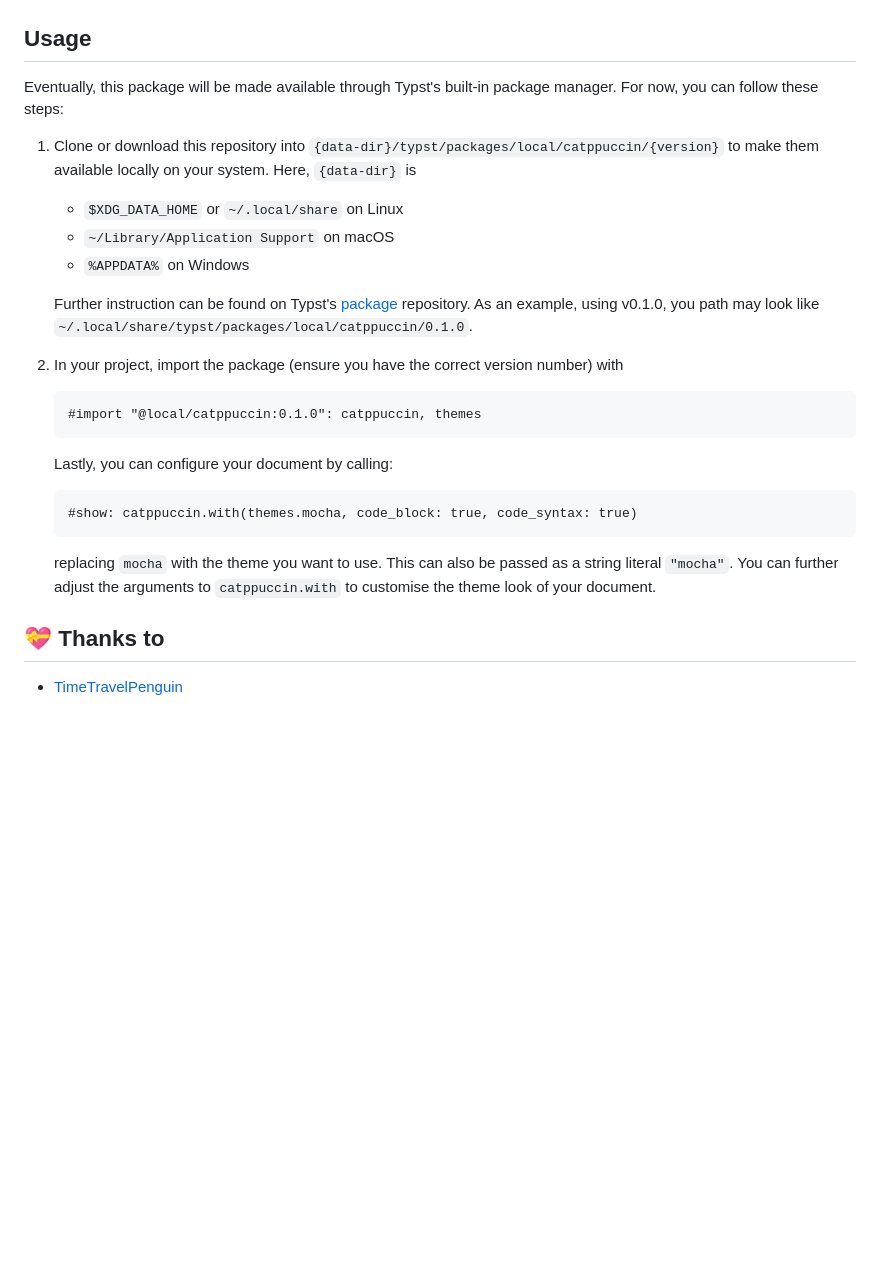
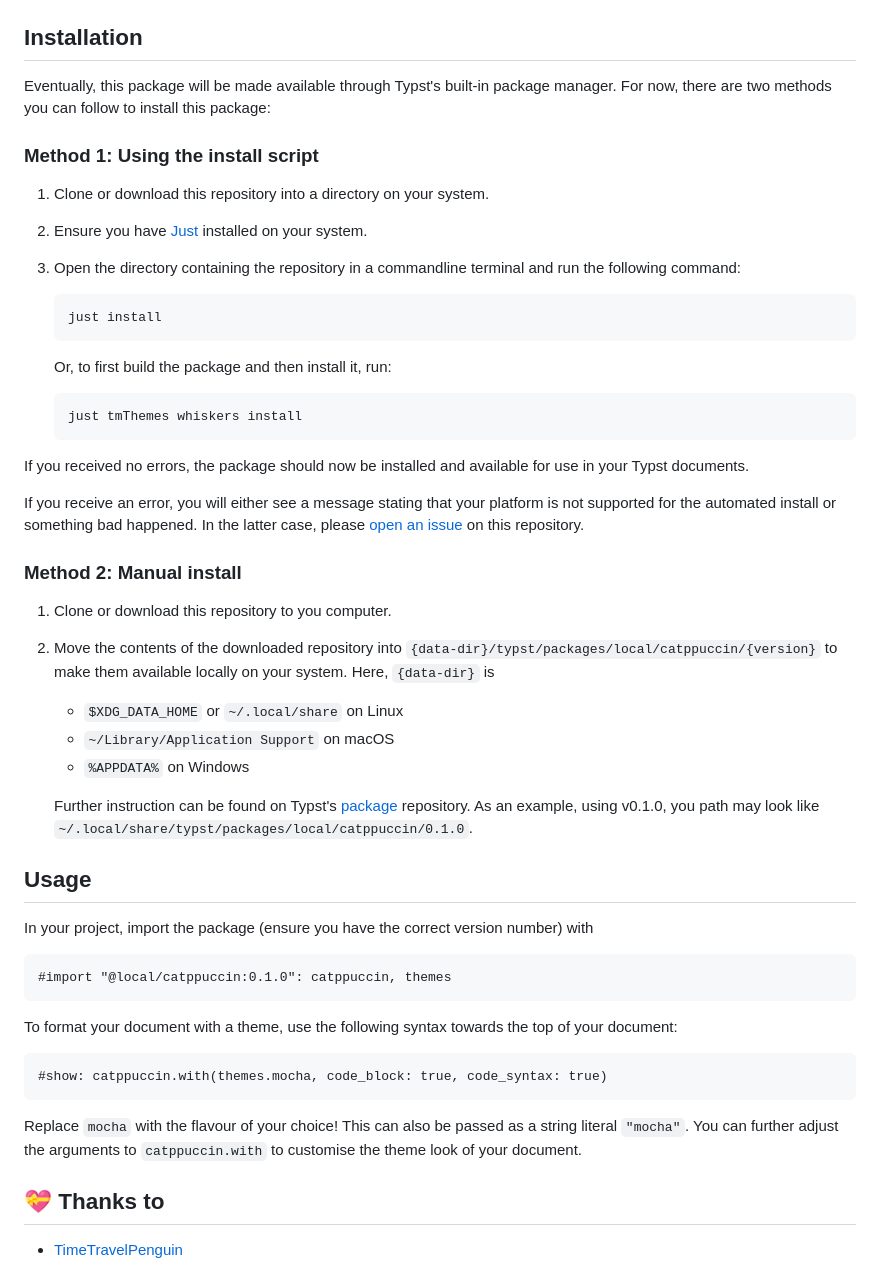
Before and after one commit to catppuccin/typst, a Markdown page: README.md, the part around the change. GitHub-like rendering; blank space fills up the shorter version.

Commit message:
Added an install section adding a mention on how to install via just

````diff
--- a/README.md
+++ b/README.md
@@ -34,11 +34,34 @@
 <img src="https://raw.githubusercontent.com/catppuccin/typst/main/assets/previews/mocha.png"/>
 </details>
 
-## Usage
+## Installation
 
-Eventually, this package will be made available through Typst's built-in package manager. For now, you can follow these steps:
+Eventually, this package will be made available through Typst's built-in package manager. For now, there are two methods you can follow to install this package:
 
-1. Clone or download this repository into `{data-dir}/typst/packages/local/catppuccin/{version}` to make them available locally on your system. Here, `{data-dir}` is
+### Method 1: Using the install script
+
+1. Clone or download this repository into a directory on your system.
+2. Ensure you have [Just](https://github.com/casey/just) installed on your system.
+3. Open the directory containing the repository in a commandline terminal and run the following command:
+
+   ```sh
+   just install
+   ```
+
+   Or, to first build the package and then install it, run:
+
+   ```sh
+   just tmThemes whiskers install
+   ```
+
+If you received no errors, the package should now be installed and available for use in your Typst documents.
+
+If you receive an error, you will either see a message stating that your platform is not supported for the automated install or something bad happened. In the latter case, please [open an issue](https://github.com/catppuccin/typst/issues/new?assignees=&labels=bug&template=bug.yaml) on this repository.
+
+### Method 2: Manual install
+
+1. Clone or download this repository to you computer.
+2. Move the contents of the downloaded repository into `{data-dir}/typst/packages/local/catppuccin/{version}` to make them available locally on your system. Here, `{data-dir}` is
 
    - `$XDG_DATA_HOME` or `~/.local/share` on Linux
    - `~/Library/Application Support` on macOS
@@ -46,19 +69,21 @@ Eventually, this package will be made available through Typst's built-in package
 
    Further instruction can be found on Typst's [package](https://github.com/typst/packages?tab=readme-ov-file#local-packages) repository. As an example, using v0.1.0, you path may look like `~/.local/share/typst/packages/local/catppuccin/0.1.0`.
 
-2. In your project, import the package (ensure you have the correct version number) with
+## Usage
 
-   ```typst
-   #import "@local/catppuccin:0.1.0": catppuccin, themes
-   ```
+In your project, import the package (ensure you have the correct version number) with
 
-   Lastly, you can configure your document by calling:
+```typst
+#import "@local/catppuccin:0.1.0": catppuccin, themes
+```
 
-   ```typst
-   #show: catppuccin.with(themes.mocha, code_block: true, code_syntax: true)
-   ```
+To format your document with a theme, use the following syntax towards the top of your document:
 
-   replacing `mocha` with the theme you want to use. This can also be passed as a string literal `"mocha"`. You can further adjust the arguments to `catppuccin.with` to customise the theme look of your document.
+```typst
+#show: catppuccin.with(themes.mocha, code_block: true, code_syntax: true)
+```
+
+Replace `mocha` with the flavour of your choice! This can also be passed as a string literal `"mocha"`. You can further adjust the arguments to `catppuccin.with` to customise the theme look of your document.
 
 ## 💝 Thanks to
 
````
